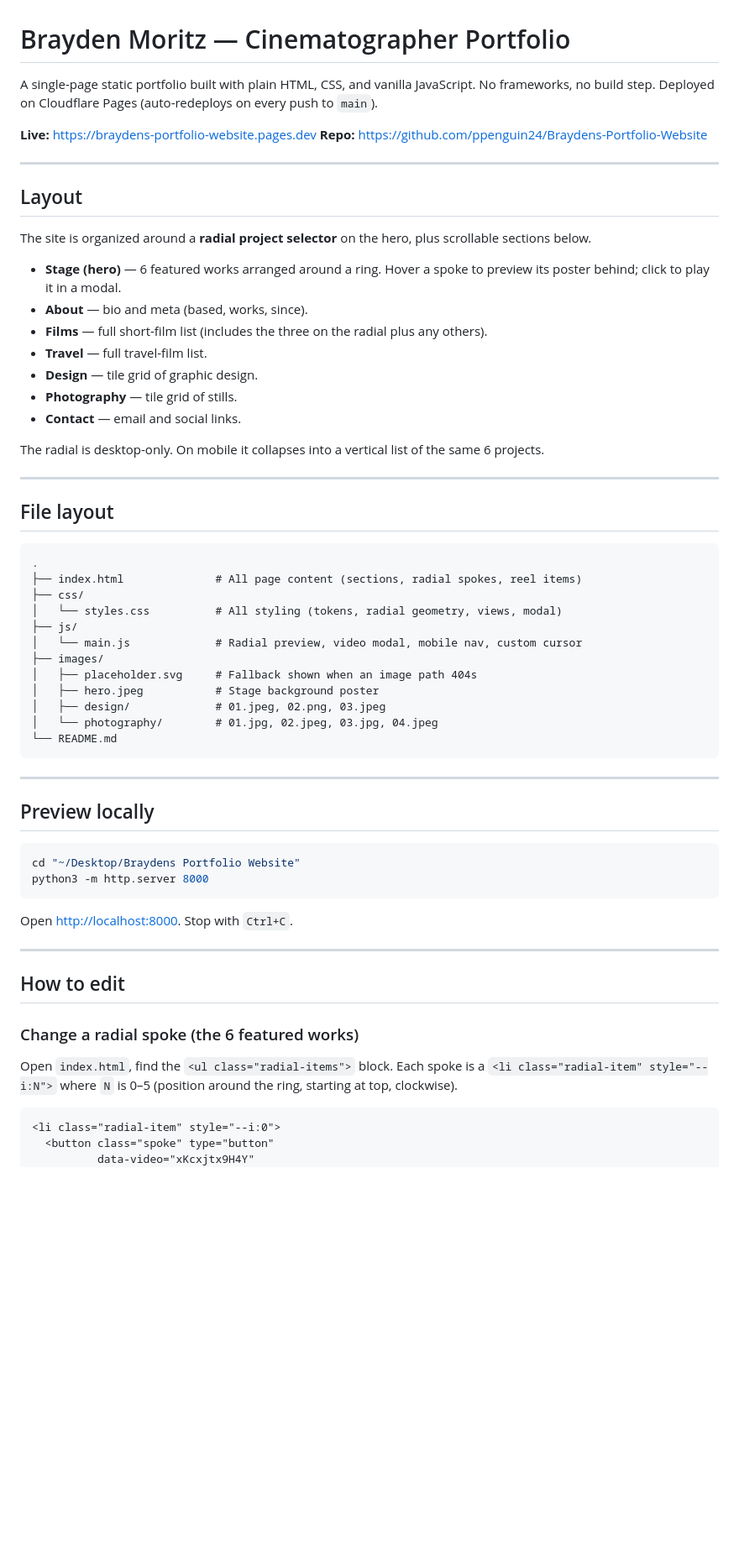
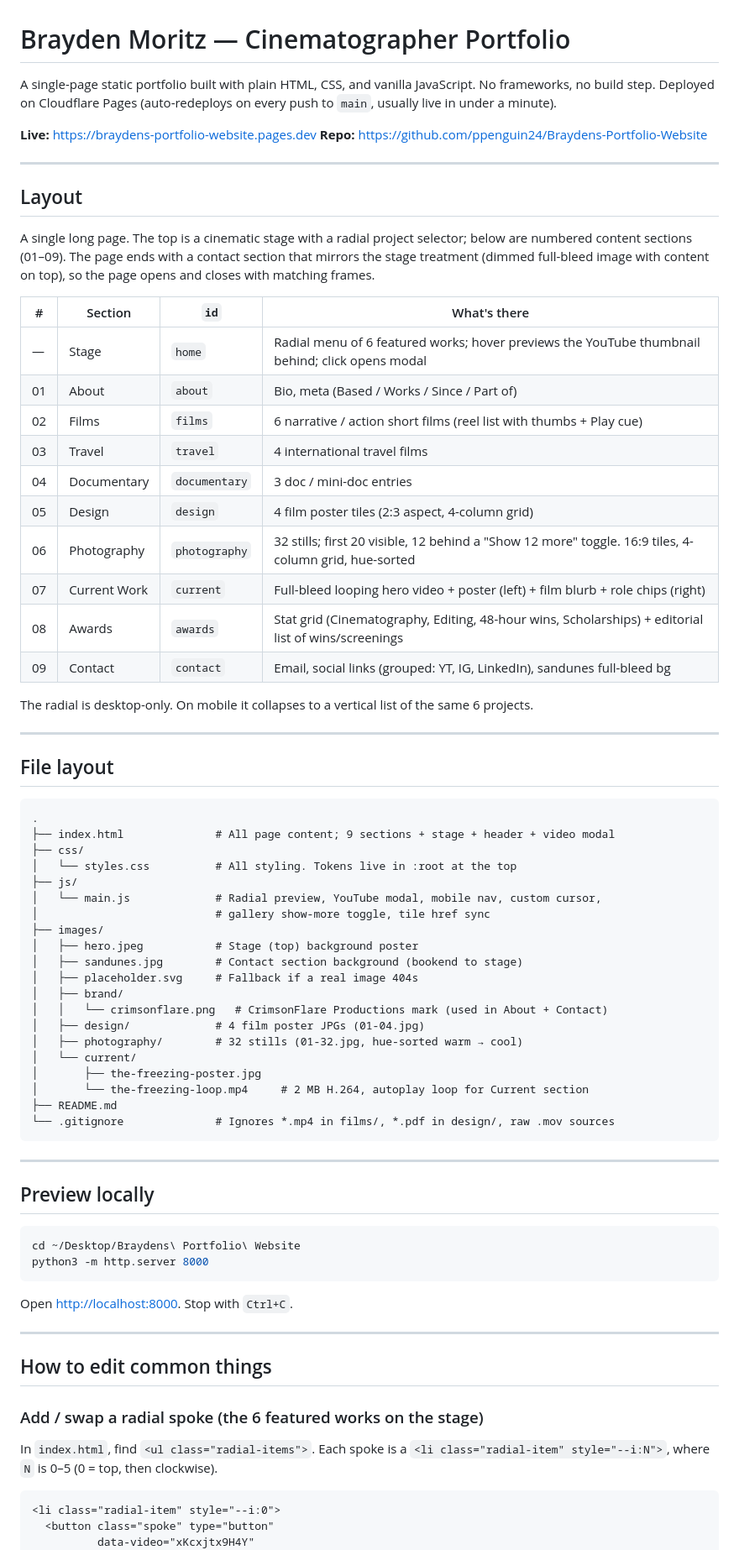
Before and after one commit to ppenguin24/Braydens-Portfolio-Website, a Markdown page: README.md, the part around one of its changes. Shown at 84% size. Rendered like a GitHub page; blank space fills up the shorter version.

````diff
--- a/README.md
+++ b/README.md
@@ -1,6 +1,6 @@
 # Brayden Moritz — Cinematographer Portfolio
 
-A single-page static portfolio built with plain HTML, CSS, and vanilla JavaScript. No frameworks, no build step. Deployed on Cloudflare Pages (auto-redeploys on every push to `main`).
+A single-page static portfolio built with plain HTML, CSS, and vanilla JavaScript. No frameworks, no build step. Deployed on Cloudflare Pages (auto-redeploys on every push to `main`, usually live in under a minute).
 
 **Live:** https://braydens-portfolio-website.pages.dev
 **Repo:** https://github.com/ppenguin24/Braydens-Portfolio-Website
@@ -9,17 +9,22 @@ A single-page static portfolio built with plain HTML, CSS, and vanilla JavaScrip
 
 ## Layout
 
-The site is organized around a **radial project selector** on the hero, plus scrollable sections below.
+A single long page. The top is a cinematic stage with a radial project selector; below are numbered content sections (01–09). The page ends with a contact section that mirrors the stage treatment (dimmed full-bleed image with content on top), so the page opens and closes with matching frames.
 
-- **Stage (hero)** — 6 featured works arranged around a ring. Hover a spoke to preview its poster behind; click to play it in a modal.
-- **About** — bio and meta (based, works, since).
-- **Films** — full short-film list (includes the three on the radial plus any others).
-- **Travel** — full travel-film list.
-- **Design** — tile grid of graphic design.
-- **Photography** — tile grid of stills.
-- **Contact** — email and social links.
+| # | Section | `id` | What's there |
+|---|---------|------|--------------|
+| — | Stage | `home` | Radial menu of 6 featured works; hover previews the YouTube thumbnail behind; click opens modal |
+| 01 | About | `about` | Bio, meta (Based / Works / Since / Part of) |
+| 02 | Films | `films` | 6 narrative / action short films (reel list with thumbs + Play cue) |
+| 03 | Travel | `travel` | 4 international travel films |
+| 04 | Documentary | `documentary` | 3 doc / mini-doc entries |
+| 05 | Design | `design` | 4 film poster tiles (2:3 aspect, 4-column grid) |
+| 06 | Photography | `photography` | 32 stills; first 20 visible, 12 behind a "Show 12 more" toggle. 16:9 tiles, 4-column grid, hue-sorted |
+| 07 | Current Work | `current` | Full-bleed looping hero video + poster (left) + film blurb + role chips (right) |
+| 08 | Awards | `awards` | Stat grid (Cinematography, Editing, 48-hour wins, Scholarships) + editorial list of wins/screenings |
+| 09 | Contact | `contact` | Email, social links (grouped: YT, IG, LinkedIn), sandunes full-bleed bg |
 
-The radial is desktop-only. On mobile it collapses into a vertical list of the same 6 projects.
+The radial is desktop-only. On mobile it collapses to a vertical list of the same 6 projects.
 
 ---
 
@@ -27,17 +32,25 @@ The radial is desktop-only. On mobile it collapses into a vertical list of the s
 
 ```
 .
-├── index.html              # All page content (sections, radial spokes, reel items)
+├── index.html              # All page content; 9 sections + stage + header + video modal
 ├── css/
-│   └── styles.css          # All styling (tokens, radial geometry, views, modal)
+│   └── styles.css          # All styling. Tokens live in :root at the top
 ├── js/
-│   └── main.js             # Radial preview, video modal, mobile nav, custom cursor
+│   └── main.js             # Radial preview, YouTube modal, mobile nav, custom cursor,
+│                           # gallery show-more toggle, tile href sync
 ├── images/
-│   ├── placeholder.svg     # Fallback shown when an image path 404s
-│   ├── hero.jpeg           # Stage background poster
-│   ├── design/             # 01.jpeg, 02.png, 03.jpeg
-│   └── photography/        # 01.jpg, 02.jpeg, 03.jpg, 04.jpeg
-└── README.md
+│   ├── hero.jpeg           # Stage (top) background poster
+│   ├── sandunes.jpg        # Contact section background (bookend to stage)
+│   ├── placeholder.svg     # Fallback if a real image 404s
+│   ├── brand/
+│   │   └── crimsonflare.png   # CrimsonFlare Productions mark (used in About + Contact)
+│   ├── design/             # 4 film poster JPGs (01-04.jpg)
+│   ├── photography/        # 32 stills (01-32.jpg, hue-sorted warm → cool)
+│   └── current/
+│       ├── the-freezing-poster.jpg
+│       └── the-freezing-loop.mp4     # 2 MB H.264, autoplay loop for Current section
+├── README.md
+└── .gitignore              # Ignores *.mp4 in films/, *.pdf in design/, raw .mov sources
 ```
 
 ---
@@ -45,7 +58,7 @@ The radial is desktop-only. On mobile it collapses into a vertical list of the s
 ## Preview locally
 
 ```bash
-cd "~/Desktop/Braydens Portfolio Website"
+cd ~/Desktop/Braydens\ Portfolio\ Website
 python3 -m http.server 8000
 ```
 
@@ -53,11 +66,11 @@ Open [http://localhost:8000](http://localhost:8000). Stop with `Ctrl+C`.
 
 ---
 
-## How to edit
+## How to edit common things
 
-### Change a radial spoke (the 6 featured works)
+### Add / swap a radial spoke (the 6 featured works on the stage)
 
-Open `index.html`, find the `<ul class="radial-items">` block. Each spoke is a `<li class="radial-item" style="--i:N">` where `N` is 0–5 (position around the ring, starting at top, clockwise).
+In `index.html`, find `<ul class="radial-items">`. Each spoke is a `<li class="radial-item" style="--i:N">`, where `N` is 0–5 (0 = top, then clockwise).
 
 ```html
 <li class="radial-item" style="--i:0">
````
Also changed, not shown: other parts of README.md (+59 -29 lines).
